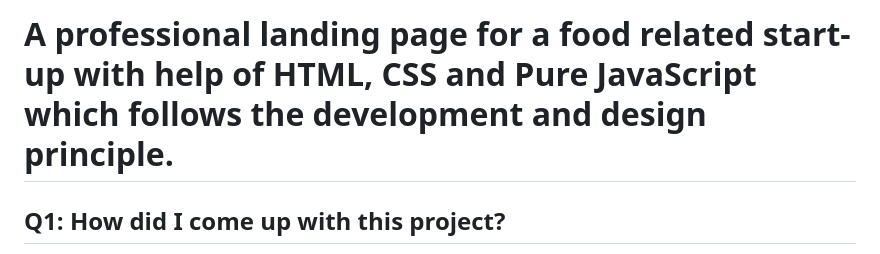
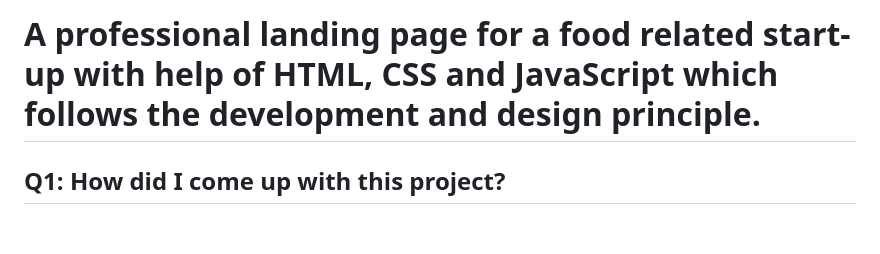
Before and after one commit to Pourya-swe/Omni-Food-365, a Markdown page: README.md, the part around the change. Rendered like a GitHub page; blank space fills up the shorter version.

Commit message:
Tweaked README

```diff
--- a/README.md
+++ b/README.md
@@ -1,4 +1,4 @@
-# A professional landing page for a food related start-up with help of HTML, CSS and Pure JavaScript which follows the development and design principle.
+# A professional landing page for a food related start-up with help of HTML, CSS and JavaScript which follows the development and design principle.
 
 ## Q1: How did I come up with this project?
 
```
